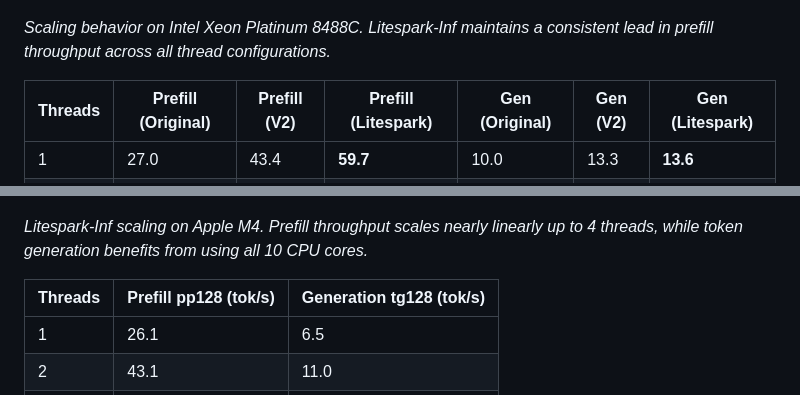
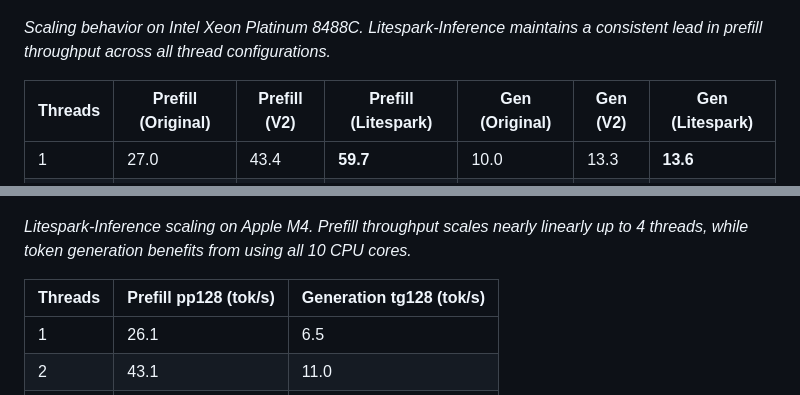
Before and after one commit to Mindbeam-AI/Litespark-Inference, a Markdown page: README.md, 2 parts joined by grey strips. Rendered like a GitHub page.

```diff
--- a/README.md
+++ b/README.md
@@ -69,7 +69,7 @@ We benchmarked Litespark-Inf against Microsoft's BitNet.cpp v2 using their pp128
 
 ![Intel Xeon Comparison](docs/figures/performance_comparison_intel_xeon_8488c_user.png)
 
-*Scaling behavior on Intel Xeon Platinum 8488C. Litespark-Inf maintains a consistent lead in prefill throughput across all thread configurations.*
+*Scaling behavior on Intel Xeon Platinum 8488C. Litespark-Inference maintains a consistent lead in prefill throughput across all thread configurations.*
 
 | Threads | Prefill (Original) | Prefill (V2) | Prefill (Litespark) | Gen (Original) | Gen (V2) | Gen (Litespark) |
 |---------|-------------------|--------------|---------------------|----------------|----------|-----------------|
@@ -82,7 +82,7 @@ We benchmarked Litespark-Inf against Microsoft's BitNet.cpp v2 using their pp128
 
 ![Apple M4 Scaling](docs/figures/performance_comparison_apple_m4_user.png)
 
-*Litespark-Inf scaling on Apple M4. Prefill throughput scales nearly linearly up to 4 threads, while token generation benefits from using all 10 CPU cores.*
+*Litespark-Inference scaling on Apple M4. Prefill throughput scales nearly linearly up to 4 threads, while token generation benefits from using all 10 CPU cores.*
 
 | Threads | Prefill pp128 (tok/s) | Generation tg128 (tok/s) |
 |---------|----------------------|--------------------------|
```
Also changed, not shown: other parts of README.md (+4 -4 lines).
